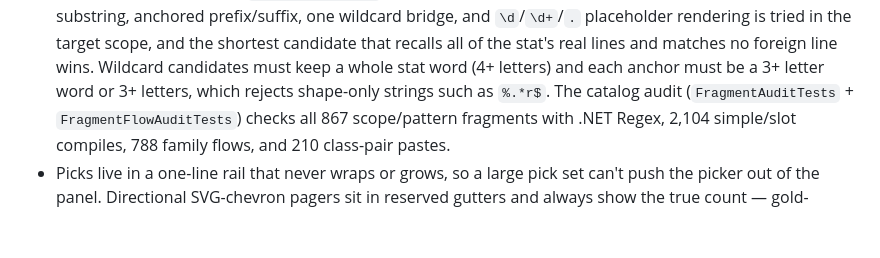
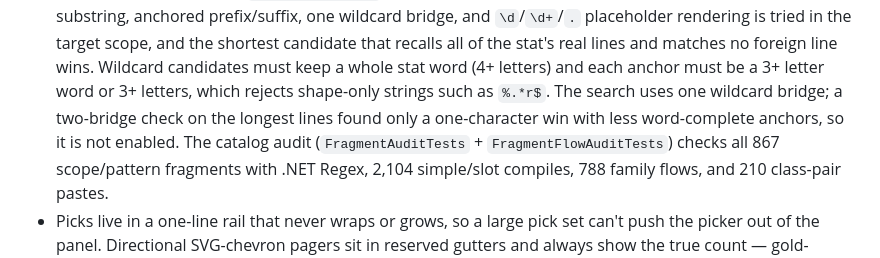
Before and after one commit to ransagy/poe-regex, a Markdown page: web/README.md, the part around the change. Rendered like a GitHub page; blank space fills up the shorter version.

Commit message:
docs: record the one-wildcard search boundary

```diff
--- a/web/README.md
+++ b/web/README.md
@@ -163,7 +163,9 @@ cd /tmp/webpub/wwwroot && python3 -m http.server 8080
   target scope, and the shortest candidate that recalls all of the stat's
   real lines and matches no foreign line wins. Wildcard candidates must keep a
   whole stat word (4+ letters) and each anchor must be a 3+ letter word or 3+
-  letters, which rejects shape-only strings such as `%.*r$`. The catalog
+  letters, which rejects shape-only strings such as `%.*r$`. The search uses
+  one wildcard bridge; a two-bridge check on the longest lines found only a
+  one-character win with less word-complete anchors, so it is not enabled. The catalog
   audit (`FragmentAuditTests` + `FragmentFlowAuditTests`) checks all 867
   scope/pattern fragments with .NET Regex, 2,104 simple/slot compiles, 788
   family flows, and 210 class-pair pastes.
```
